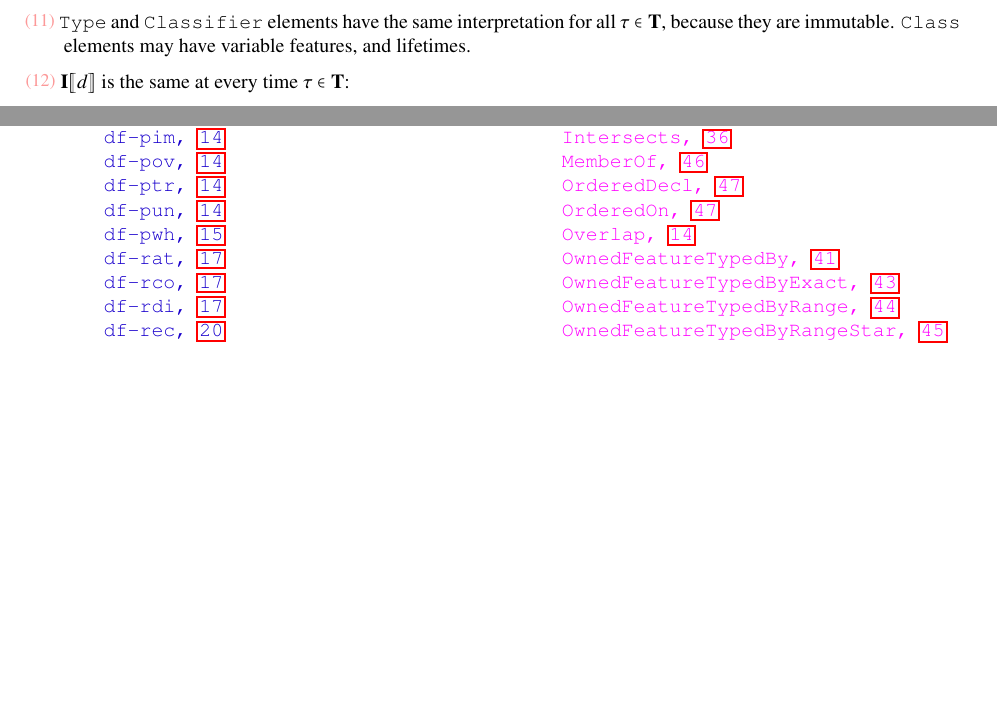
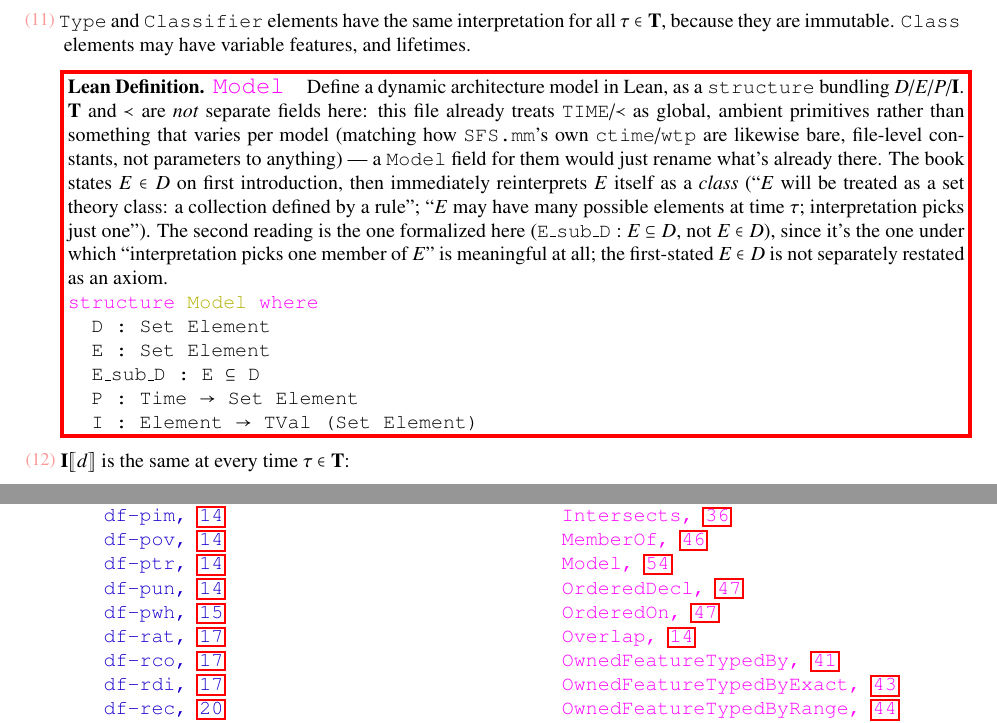
Before and after one commit to brlarson/SFS, a LaTeX thesis (Supplemental-Semantics/Main/Supplemental-Semantics.tex, which reads Supplemental-Semantics/Chapter/KernelSemanticsChapter.tex): two parts of pages 60 and 307 of 311, joined at a grey line, cut so that both start at the same text, the shorter picture padded with empty space. Compiled offline with pdfLaTeX.

Commit message:
Add Lean Definition block for Model (df-model, sec 3.1.1)
Bundles SFS.lean's structure Model (D/E/E_sub_D/P/I) right before
"I[d] is the same at every time tau in T:", with explanatory prose on
why TIME/precedence aren't separate fields (already global, ambient
primitives, matching SFS.mm's own ctime/wtp) and why E_sub_D formalizes
E's class reinterpretation (E subseteq D) rather than the book's
first-stated E in D.

Co-Authored-By: Claude Sonnet 5 <noreply@anthropic.com>

```diff
--- a/Supplemental-Semantics/Chapter/KernelSemanticsChapter.tex
+++ b/Supplemental-Semantics/Chapter/KernelSemanticsChapter.tex
@@ -64,6 +64,32 @@ Furthermore, the interpretation is contingent on the values of the system bounda
 \pn \texttt{Type} and  \texttt{Classifier} elements have the same interpretation for all $\tau\in\mathbf{T}$, because they are immutable.  \texttt{Class} elements may have variable features, and lifetimes.
 
 %\pn For this several definitions will be useful.
+
+\begin{restatable}{leandefinition}{Model}~\leanTitle{Model}~ Define a dynamic architecture model in Lean, as a
+\texttt{structure} bundling $D$/$E$/$P$/$\mathbf{I}$. $\mathbf{T}$ and $\prec$ are \emph{not} separate fields
+here: this file already treats \texttt{TIME}/$\prec$ as global, ambient primitives rather than something that
+varies per model (matching how \texttt{SFS.mm}'s own \texttt{ctime}/\texttt{wtp} are likewise bare, file-level
+constants, not parameters to anything) --- a \texttt{Model} field for them would just rename what's already
+there. The book states $E\in D$ on first introduction, then immediately reinterprets $E$ itself as a
+\emph{class} (``$E$ will be treated as a set theory class: a collection defined by a rule''; ``$E$ may have
+many possible elements at time $\tau$; interpretation picks just one''). The second reading is the one
+formalized here (\texttt{E\_sub\_D} : $E\subseteq D$, not $E\in D$), since it's the one under which
+``interpretation picks one member of $E$'' is meaningful at all; the first-stated $E\in D$ is not separately
+restated as an axiom.
+
+\texttt{\textcolor{leancolor}{structure} \textcolor{leanyellow}{Model} \textcolor{leancolor}{where}}
+
+\texttt{~~D : Set Element}
+
+\texttt{~~E : Set Element}
+
+\texttt{~~E\_sub\_D : E $\subseteq$ D}
+
+\texttt{~~P : Time $\to$ Set Element}
+
+\texttt{~~I : Element $\to$ TVal (Set Element)}
+\label{Model}
+\end{restatable}
 
 \pn  $\mathbf{I}\lsem d \rsem$ is the same at every time $\tau\in\mathbf{T}$:
 
```
Also changed, not shown: 4 other files.
